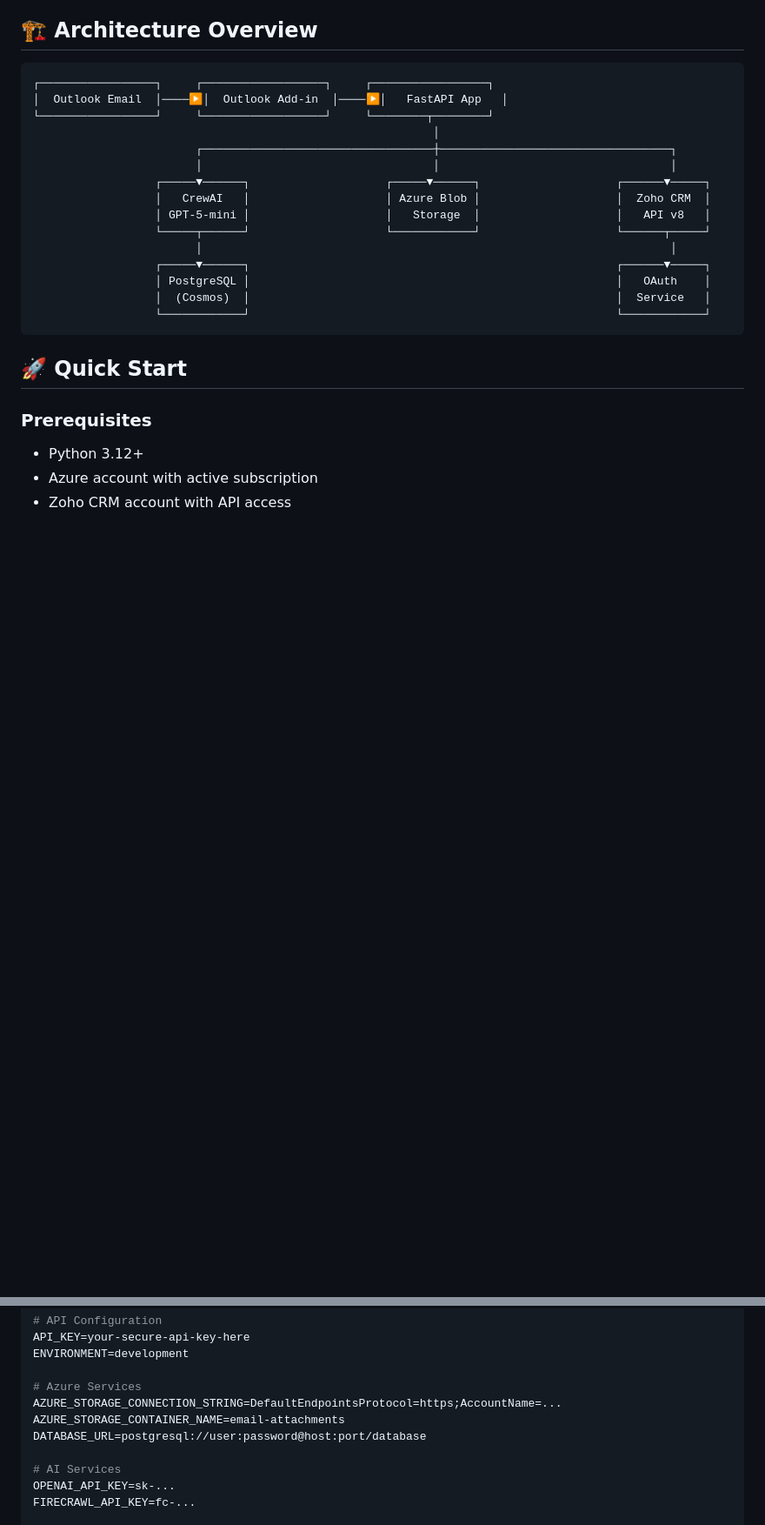
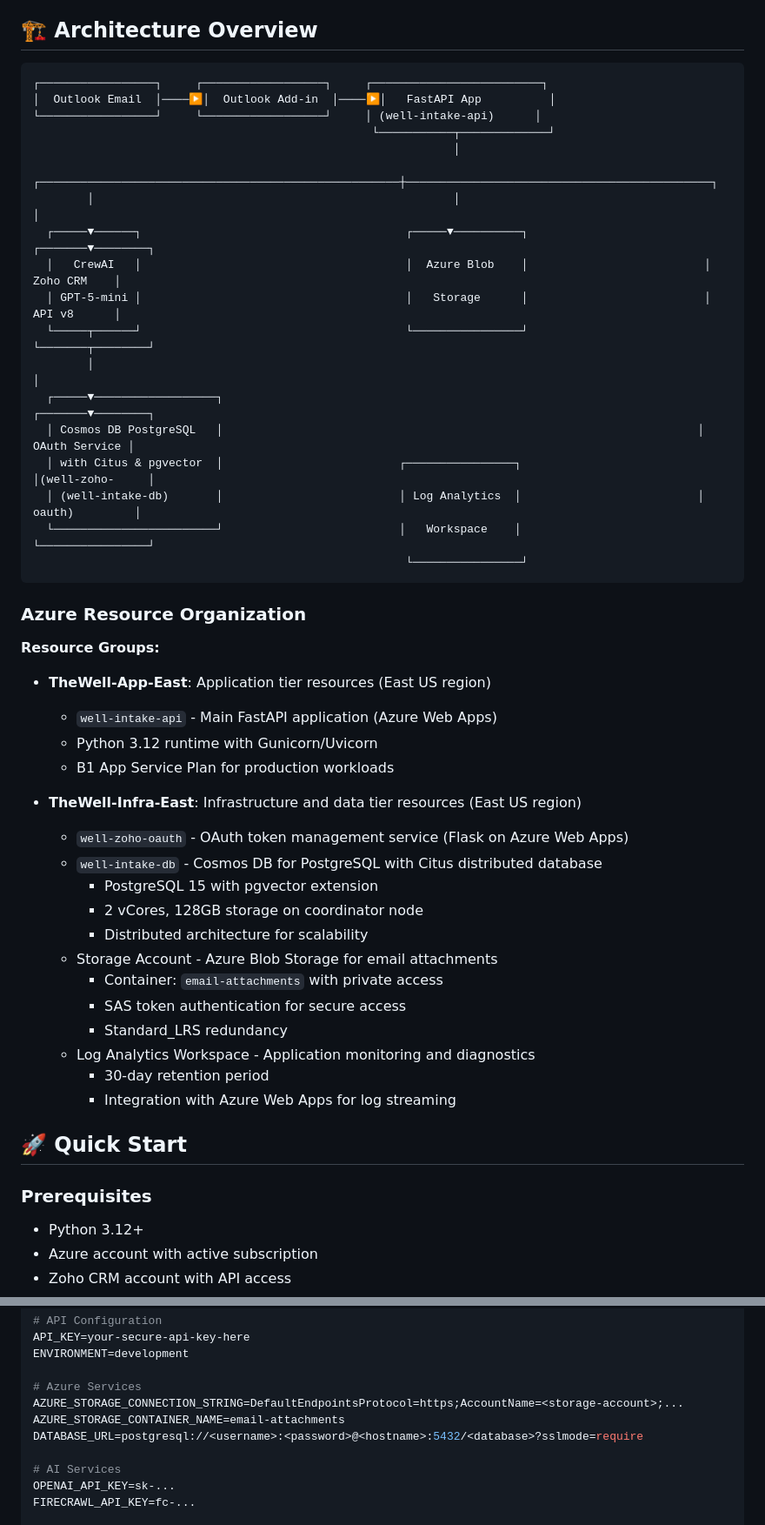
Before and after one commit to romiteld/ZohoDealCreation, a Markdown page: README.md, 2 parts joined by grey strips. Shown: that part at 87% size. GitHub-like rendering; blank space fills up the shorter version.

````diff
--- a/README.md
+++ b/README.md
@@ -21,22 +21,47 @@ An intelligent email processing system that automatically converts recruitment e
 ## 🏗️ Architecture Overview
 
 ```
-┌─────────────────┐     ┌──────────────────┐     ┌─────────────────┐
-│  Outlook Email  │────▶│  Outlook Add-in  │────▶│   FastAPI App   │
-└─────────────────┘     └──────────────────┘     └────────┬────────┘
-                                                           │
-                        ┌──────────────────────────────────┼──────────────────────────────────┐
-                        │                                  │                                  │
-                  ┌─────▼──────┐                    ┌─────▼──────┐                    ┌──────▼─────┐
-                  │   CrewAI   │                    │ Azure Blob │                    │  Zoho CRM  │
-                  │ GPT-5-mini │                    │   Storage  │                    │   API v8   │
-                  └─────┬──────┘                    └────────────┘                    └──────┬─────┘
-                        │                                                                     │
-                  ┌─────▼──────┐                                                      ┌──────▼─────┐
-                  │ PostgreSQL │                                                      │   OAuth    │
-                  │  (Cosmos)  │                                                      │  Service   │
-                  └────────────┘                                                      └────────────┘
+┌─────────────────┐     ┌──────────────────┐     ┌─────────────────────────┐
+│  Outlook Email  │────▶│  Outlook Add-in  │────▶│   FastAPI App          │
+└─────────────────┘     └──────────────────┘     │ (well-intake-api)      │
+                                                  └───────────┬─────────────┘
+                                                              │
+        ┌─────────────────────────────────────────────────────┼─────────────────────────────────────────────┐
+        │                                                     │                                             │
+  ┌─────▼──────┐                                       ┌─────▼──────────┐                          ┌───────▼────────┐
+  │   CrewAI   │                                       │  Azure Blob    │                          │   Zoho CRM    │
+  │ GPT-5-mini │                                       │   Storage      │                          │   API v8      │
+  └─────┬──────┘                                       └────────────────┘                          └───────┬────────┘
+        │                                                                                                   │
+  ┌─────▼──────────────────┐                                                                      ┌───────▼────────┐
+  │ Cosmos DB PostgreSQL   │                                                                      │  OAuth Service │
+  │ with Citus & pgvector  │                          ┌────────────────┐                          │(well-zoho-     │
+  │ (well-intake-db)       │                          │ Log Analytics  │                          │ oauth)         │
+  └────────────────────────┘                          │   Workspace    │                          └────────────────┘
+                                                       └────────────────┘
 ```
+
+### Azure Resource Organization
+
+**Resource Groups:**
+- **TheWell-App-East**: Application tier resources (East US region)
+  - `well-intake-api` - Main FastAPI application (Azure Web Apps)
+  - Python 3.12 runtime with Gunicorn/Uvicorn
+  - B1 App Service Plan for production workloads
+
+- **TheWell-Infra-East**: Infrastructure and data tier resources (East US region)
+  - `well-zoho-oauth` - OAuth token management service (Flask on Azure Web Apps)
+  - `well-intake-db` - Cosmos DB for PostgreSQL with Citus distributed database
+    - PostgreSQL 15 with pgvector extension
+    - 2 vCores, 128GB storage on coordinator node
+    - Distributed architecture for scalability
+  - Storage Account - Azure Blob Storage for email attachments
+    - Container: `email-attachments` with private access
+    - SAS token authentication for secure access
+    - Standard_LRS redundancy
+  - Log Analytics Workspace - Application monitoring and diagnostics
+    - 30-day retention period
+    - Integration with Azure Web Apps for log streaming
 
 ## 🚀 Quick Start
 
@@ -77,9 +102,9 @@ API_KEY=your-secure-api-key-here
 ENVIRONMENT=development
 
 # Azure Services
-AZURE_STORAGE_CONNECTION_STRING=DefaultEndpointsProtocol=https;AccountName=...
+AZURE_STORAGE_CONNECTION_STRING=DefaultEndpointsProtocol=https;AccountName=<storage-account>;...
 AZURE_STORAGE_CONTAINER_NAME=email-attachments
-DATABASE_URL=postgresql://user:password@host:port/database
+DATABASE_URL=postgresql://<username>:<password>@<hostname>:5432/<database>?sslmode=require
 
 # AI Services
 OPENAI_API_KEY=sk-...
````
Also changed, not shown: other parts of README.md (+129 -10 lines).
